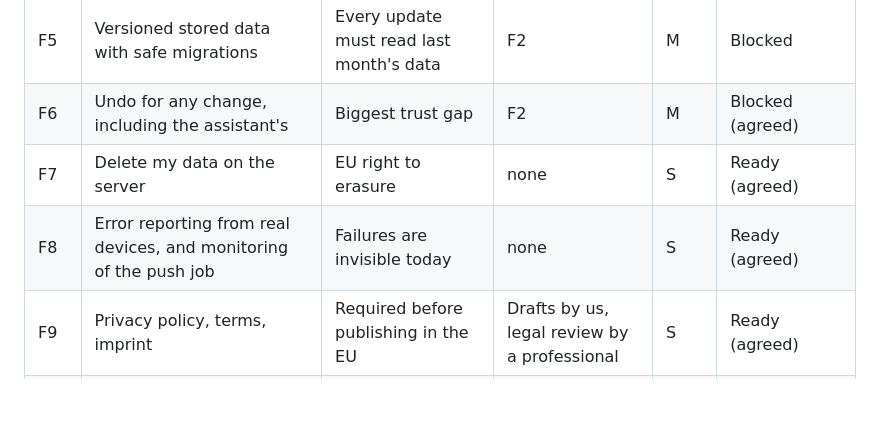
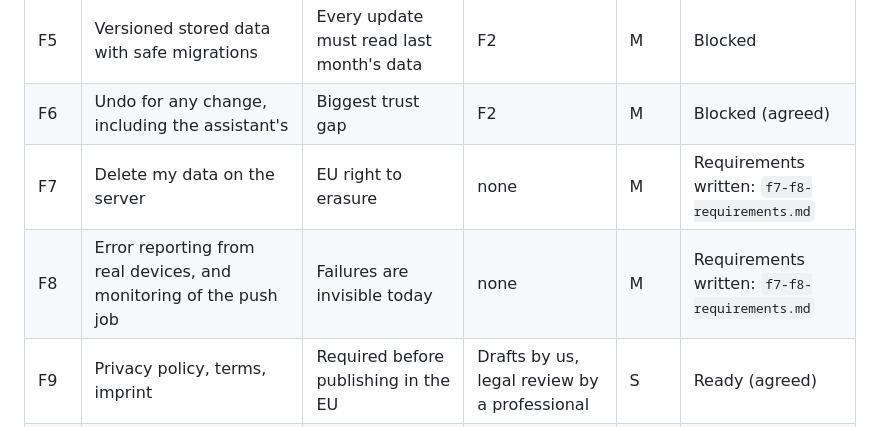
Before and after one commit to OwnYourSystem/FUNNY-CLOWNS, a Markdown page: notes/v2-plan.md, the part around the change. Rendered like a GitHub page; blank space fills up the shorter version.

```diff
--- a/notes/v2-plan.md
+++ b/notes/v2-plan.md
@@ -34,8 +34,8 @@ Why it stands apart: conventional planners measure finished tasks and assume a p
 | F4 | Shared design tokens: colours, type, spacing, component names | Web and phone look like one product | F1 | M | Blocked |
 | F5 | Versioned stored data with safe migrations | Every update must read last month's data | F2 | M | Blocked |
 | F6 | Undo for any change, including the assistant's | Biggest trust gap | F2 | M | Blocked (agreed) |
-| F7 | Delete my data on the server | EU right to erasure | none | S | Ready (agreed) |
-| F8 | Error reporting from real devices, and monitoring of the push job | Failures are invisible today | none | S | Ready (agreed) |
+| F7 | Delete my data on the server | EU right to erasure | none | M | Requirements written: `f7-f8-requirements.md` |
+| F8 | Error reporting from real devices, and monitoring of the push job | Failures are invisible today | none | M | Requirements written: `f7-f8-requirements.md` |
 | F9 | Privacy policy, terms, imprint | Required before publishing in the EU | Drafts by us, legal review by a professional | S | Ready (agreed) |
 | F10 | Calendar, read-only, Google first | Judgment is wrong without it | F3; Google app verification | L | Blocked |
 | F11 | AI requirements and a test set of about 50 conversations, weighted toward unusual events | Write before build | F1 | M | Blocked |
```
Also changed, not shown: notes/f7-f8-requirements.md (added, +119 -0 lines).
